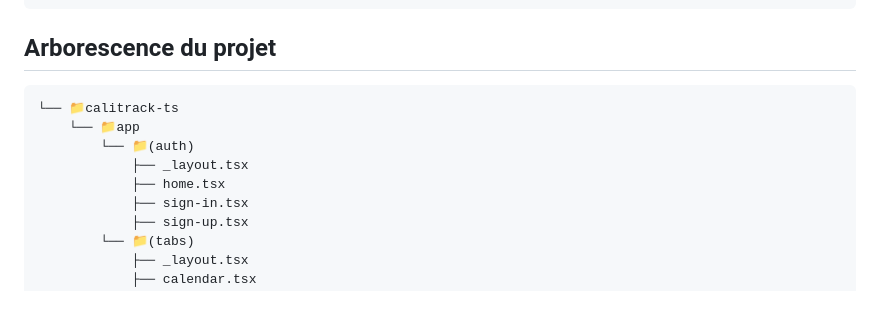
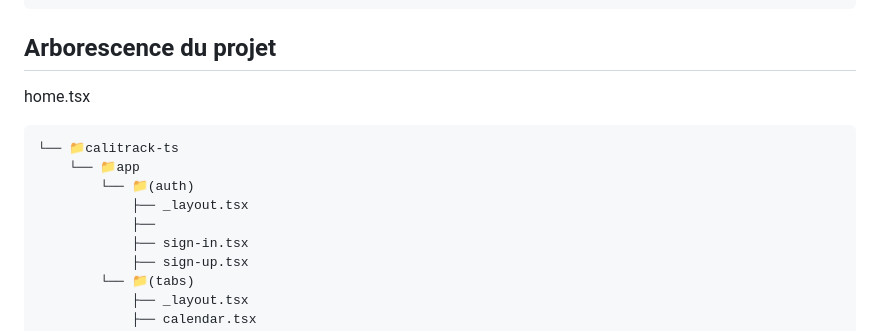
Before and after one commit to Mael-Roulette/Calitrack-mobile, a Markdown page: README.md, the part around the change. Rendered like a GitHub page; blank space fills up the shorter version.

````diff
--- a/README.md
+++ b/README.md
@@ -25,13 +25,13 @@ npx expo start
 ```
 
 ## Arborescence du projet
-
+home.tsx
 ```
 └── 📁calitrack-ts
     └── 📁app
         └── 📁(auth)
             ├── _layout.tsx
-            ├── home.tsx
+            ├──
             ├── sign-in.tsx
             ├── sign-up.tsx
         └── 📁(tabs)
````
